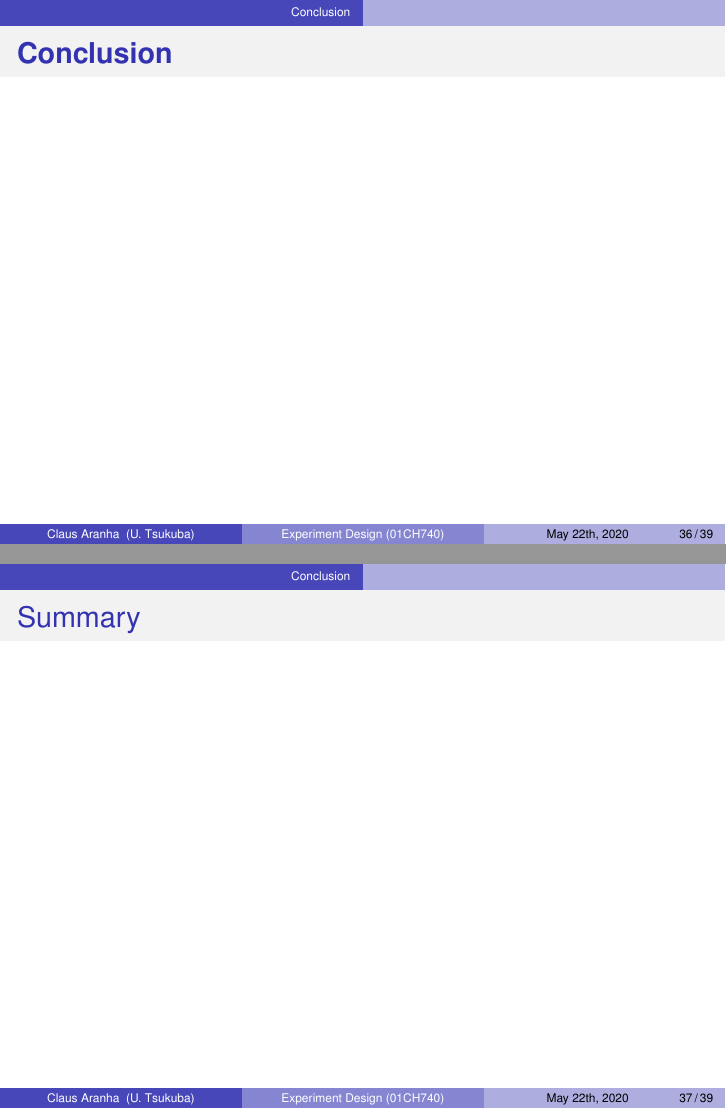
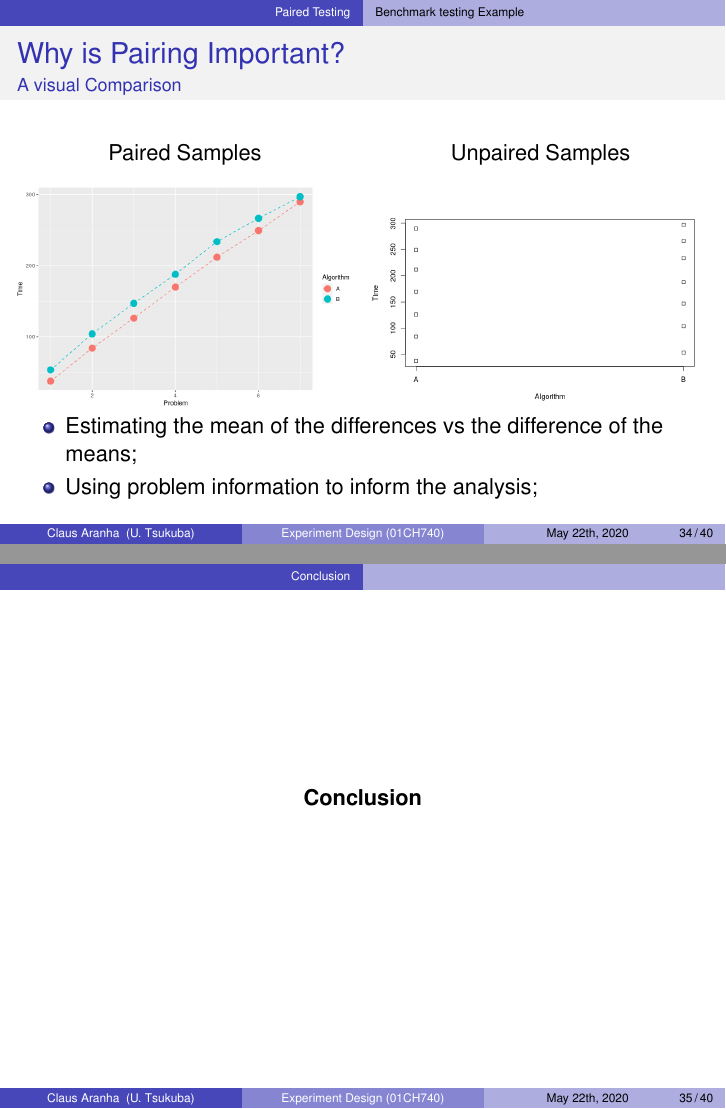
Before and after one commit to caranha/ExperimentDesignCS, LaTeX slides (topic04/lecture4.tex, which reads topic04/30_paired.tex, topic04/40_conclusion.tex): pages 36 and 37 of 39 before the commit and pages 34 and 35 of 40 after it, joined at a grey line. Compiled offline with pdfLaTeX.

Commit message:
Added Lecture notes for Topic 4

```diff
--- a/topic04/30_paired.tex
+++ b/topic04/30_paired.tex
@@ -249,6 +249,25 @@ Failure to consider inter-unit variability can result in the masking of relevant
 Similarly, failure in recognizing the dependence structure of within-unit measurements yields tests with artificially inflated degrees of freedom, which results in the inflation of the effective value of $\alpha$.
 \end{frame}
 
+\begin{frame}{Why is Pairing Important?}{A visual Comparison}
+  \begin{columns}
+    \column{0.5\textwidth}
+    \begin{center}
+      Paired Samples
+    \end{center}
+    \includegraphics[width=\textwidth]{../img/2samples_paired}
+    \column{0.5\textwidth}
+      \begin{center}
+        Unpaired Samples
+      \end{center}
+    \includegraphics[width=\textwidth]{../img/2samples_unpaired}
+  \end{columns}
+  \begin{itemize}
+    \item Estimating the mean of the differences vs the difference of the means;
+    \item Using problem information to inform the analysis;
+  \end{itemize}
+\end{frame}
+
 %=====
 %
 % \begin{ftstf}
--- a/topic04/40_conclusion.tex
+++ b/topic04/40_conclusion.tex
@@ -1,8 +1,57 @@
 \section{Conclusion}
 \begin{frame}
-  {\bf Conclusion}
+  \begin{center}
+    {\bf Conclusion}
+  \end{center}
 \end{frame}
 
 \begin{frame}{Summary}
+  \begin{itemize}
+    \item In the Last class, we described the Null Hypothesis testing method to perform {\bf Statistical Inference} on a population parameter from a single sample;
+    \bigskip
 
+    \item In this cless, we generalize this procedure to a common situation, where we want to compare two samples regarding a population parameter;
+    \bigskip
+
+    \item The {\bf Two Sample Hypothesis Testing} uses inference on a statistic based on the \structure{difference between sample estimators}.\bigskip
+
+    \item When there is a high correlation between the observations of each sample, it is important to perform the \structure{pairing} of the observations.
+  \end{itemize}
 \end{frame}
+
+\subsection{Report 02}
+
+\begin{frame}{Report 2}{Design, Execute and Analize a Scientific Experiment}
+  In this report, you must choose a simple experiment to design, perform and analyze the results. Like in Report 1, your report must have:
+  \begin{itemize}
+    \item {\bf Introduction}: Description of Scientific Question;
+    \item {\bf Experiment Design}: Plan of data collection \structure{and analysis}
+    \item {\bf Data Collection:} Report on the data and results;
+    \item {\bf Analysis:} \structure{Conclusion based on hypotheses and statistic};
+  \end{itemize}
+
+  \begin{alertblock}{Important Notes}
+    \begin{itemize}
+      \item Use techniques of \structure{Statistical Inference} to analyze the results;
+      \item In the Experiment Design section, describe the hypotheses used, and the variable of interest;
+      \item In the Analysis section, do not forget to test the inferential assumptions (normality, variance, etc);
+      \item Remember to follow practices of reproducible science!
+    \end{itemize}
+  \end{alertblock}
+\end{frame}
+
+\begin{frame}{A note about data re-use}
+  Because this report is very similar to Report 01, a natural question is "Can I use the same data as in the first report, and just change the analysis?".\bigskip
+
+  \alert{The short answer is {\bf NO}}.\bigskip
+
+  The idea of experimental design is that the setup of the experiment, including the choice of variable, statistic, hypotheses, etc, should guide the data collection, not the other way around. \structure{Choosing the analysis {\bf after} data collection is an easy way to bias the results}.
+
+  \begin{exampleblock}{How you can use your initial data:}
+    You can, however, use your previous experiment data to guide the design of the new experiment. For example, you can use it to estimate variance, reasonable values for the hypotheses, etc.
+  \end{exampleblock}
+\end{frame}
+
+\subsection{Related Reading}
+% \begin{frame}{Related Reading}
+% \end{frame}
```
Also changed, not shown: topic04/10_introduction.tex (+34 -14 lines), topic04/TODO.md (+5 -12 lines), README.md, img/2samples_paired.png (added), img/2samples_unpaired.png (added), topic04/lecture4.pdf.
